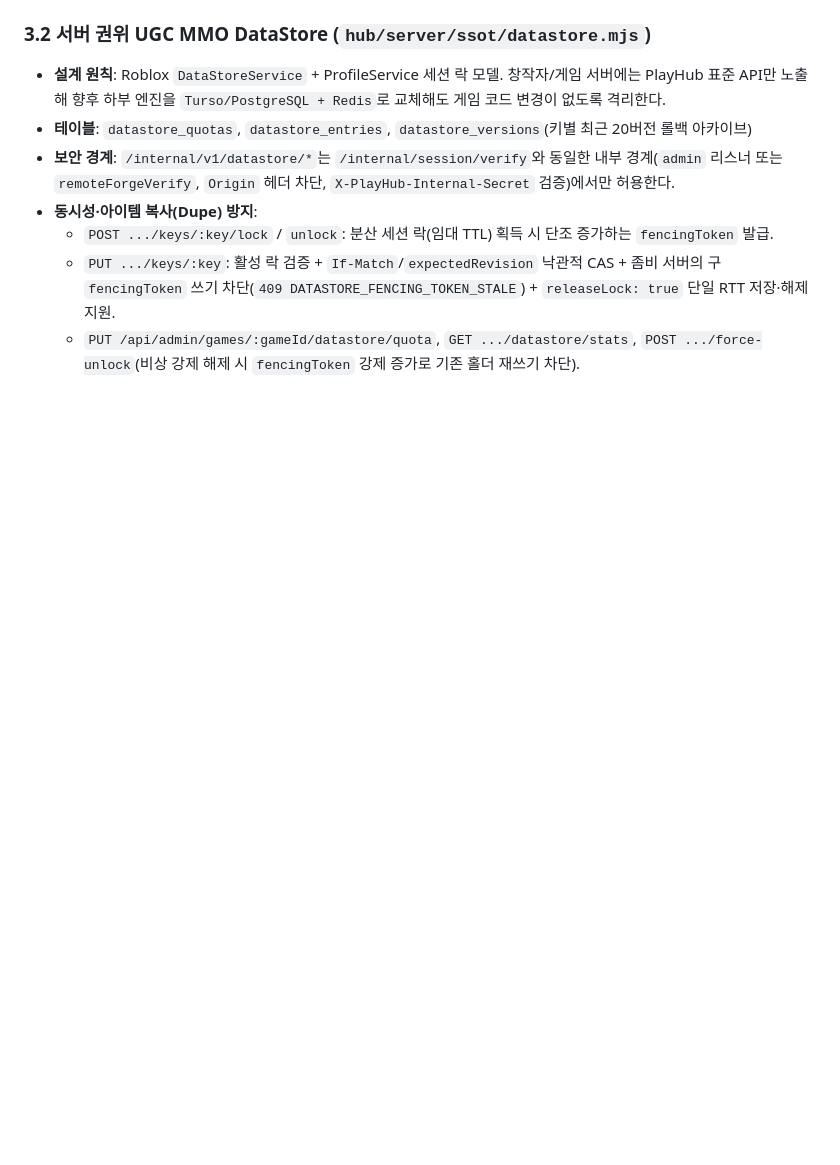
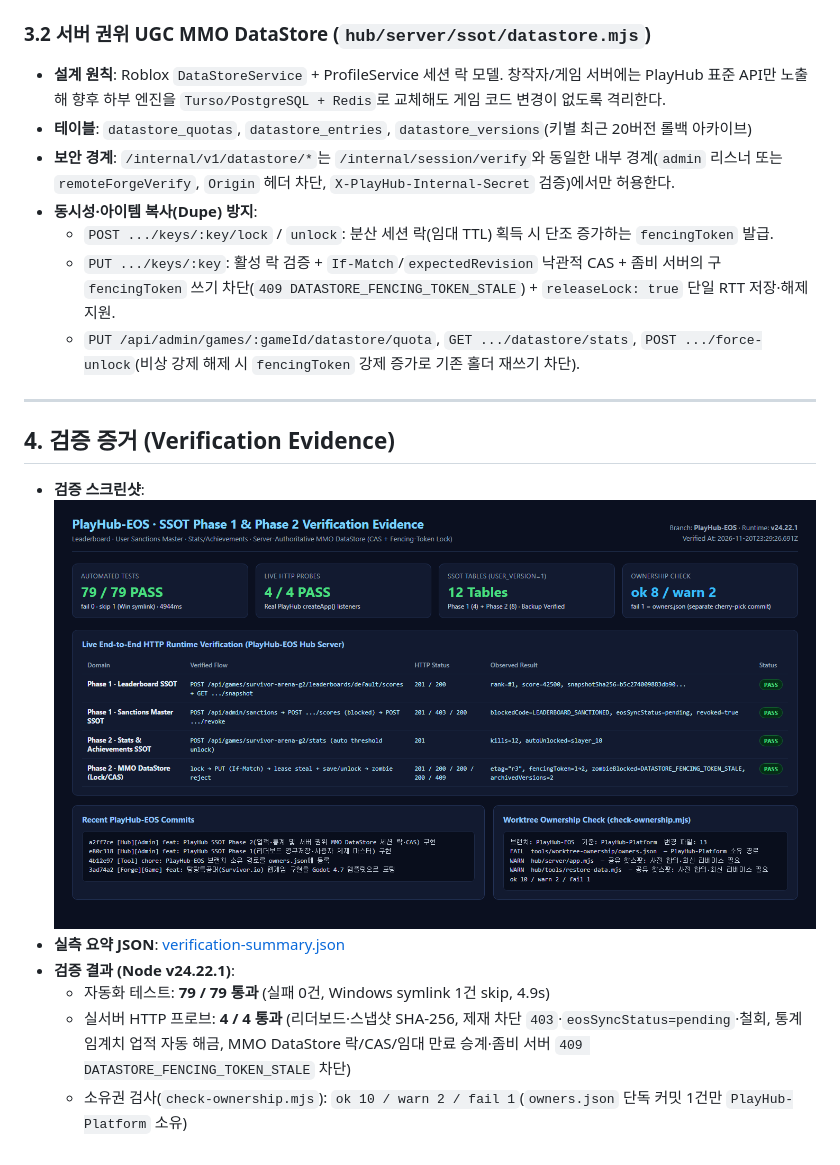
Before and after one commit to alex-kang-ovdr/GoDotProjects, a Markdown page: docs/eos/EOS_FEASIBILITY_AND_SSOT_PLAN.md, the part around the change. Drawn GitHub-style; pictures changed too: docs/eos/evidence/ssot-phase1-phase2-verification.png (added); blank space fills up the shorter version.

Commit message:
[Hub][QA] docs: PlayHub-EOS SSOT Phase 1·2 검증 증거 스크린샷 및 실측 요약 추가
변경 이유
- PlayHub-EOS 브랜치에 구현된 SSOT Phase 1(리더보드·사용자 제재) 및 Phase 2(업적·통계·서버 권위 MMO DataStore)의 자동화 테스트 결과와 실서버 HTTP 프로브 결과를 시각적 증거 스크린샷과 JSON 아티팩트로 남겨 푸시 전 검증 이력을 보존해야 한다.

요청 내용
- 검증 증거 스크린샷을 생성하고 커밋 후 원격 저장소에 푸시한다.

변경 내용
- docs/eos/evidence/ssot-phase1-phase2-verification.png: 자동화 테스트(79/79 PASS), 실서버 HTTP 프로브(4/4 PASS), 커밋 이력, `check-ownership.mjs` 결과를 담은 검증 증거 스크린샷 추가.
- docs/eos/evidence/verification-summary.json: 동일 실측 검증 결과의 원본 JSON 요약 추가.
- docs/eos/EOS_FEASIBILITY_AND_SSOT_PLAN.md: 섹션 4(검증 증거) 및 스크린샷·JSON 링크 추가.
- 검증(Node 24.22.1): `ssot.leaderboard-sanctions.http.test.mjs`, `ssot.phase2.progression-datastore.http.test.mjs`, `community.http.test.mjs`, `restore.data.test.mjs`, `backend.http.test.mjs` 전체 79/79 통과(1건 Windows symlink skip), 실서버 프로브 4/4 통과, PNG 시각 확인 완료. 브라우저 포털 UI E2E 및 원격 Turso 실연동은 이번 범위에 포함하지 않아 미실행.

사용 모델 및 작업 시간
- 사용 모델: Gemini 4 Neon (High)
- 작업 시간: 약 5분

```diff
--- a/docs/eos/EOS_FEASIBILITY_AND_SSOT_PLAN.md
+++ b/docs/eos/EOS_FEASIBILITY_AND_SSOT_PLAN.md
@@ -80,3 +80,14 @@
   - `POST .../keys/:key/lock` / `unlock`: 분산 세션 락(임대 TTL) 획득 시 단조 증가하는 `fencingToken` 발급.
   - `PUT .../keys/:key`: 활성 락 검증 + `If-Match`/`expectedRevision` 낙관적 CAS + 좀비 서버의 구 `fencingToken` 쓰기 차단(`409 DATASTORE_FENCING_TOKEN_STALE`) + `releaseLock: true` 단일 RTT 저장·해제 지원.
   - `PUT /api/admin/games/:gameId/datastore/quota`, `GET .../datastore/stats`, `POST .../force-unlock`(비상 강제 해제 시 `fencingToken` 강제 증가로 기존 홀더 재쓰기 차단).
+
+---
+
+## 4. 검증 증거 (Verification Evidence)
+
+- **검증 스크린샷**: ![SSOT Phase 1 & 2 Verification Evidence](evidence/ssot-phase1-phase2-verification.png)
+- **실측 요약 JSON**: [verification-summary.json](evidence/verification-summary.json)
+- **검증 결과 (Node v24.22.1)**:
+  - 자동화 테스트: **79 / 79 통과** (실패 0건, Windows symlink 1건 skip, 4.9s)
+  - 실서버 HTTP 프로브: **4 / 4 통과** (리더보드·스냅샷 SHA-256, 제재 차단 `403`·`eosSyncStatus=pending`·철회, 통계 임계치 업적 자동 해금, MMO DataStore 락/CAS/임대 만료 승계·좀비 서버 `409 DATASTORE_FENCING_TOKEN_STALE` 차단)
+  - 소유권 검사(`check-ownership.mjs`): `ok 10 / warn 2 / fail 1`(`owners.json` 단독 커밋 1건만 `PlayHub-Platform` 소유)
```
Also changed, not shown: 1 other file.
